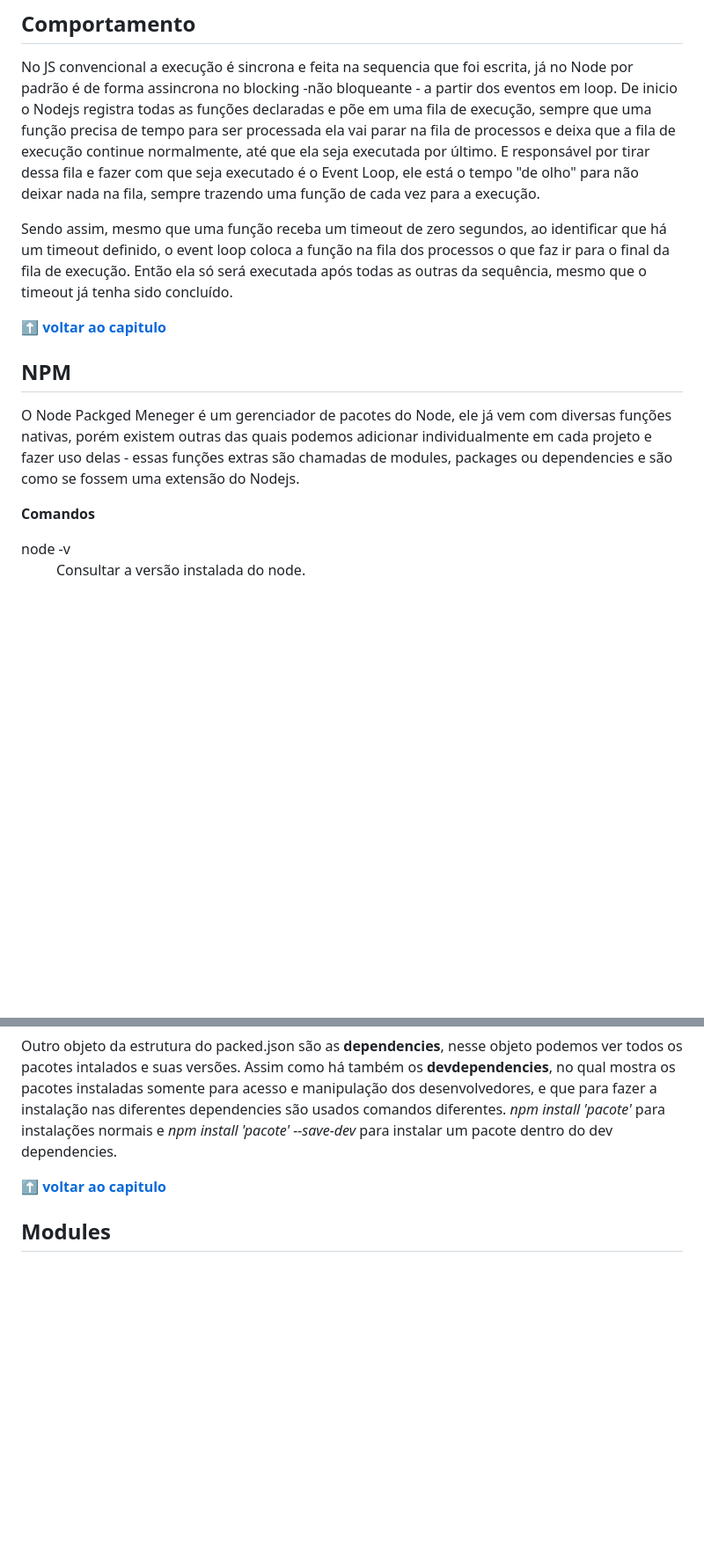
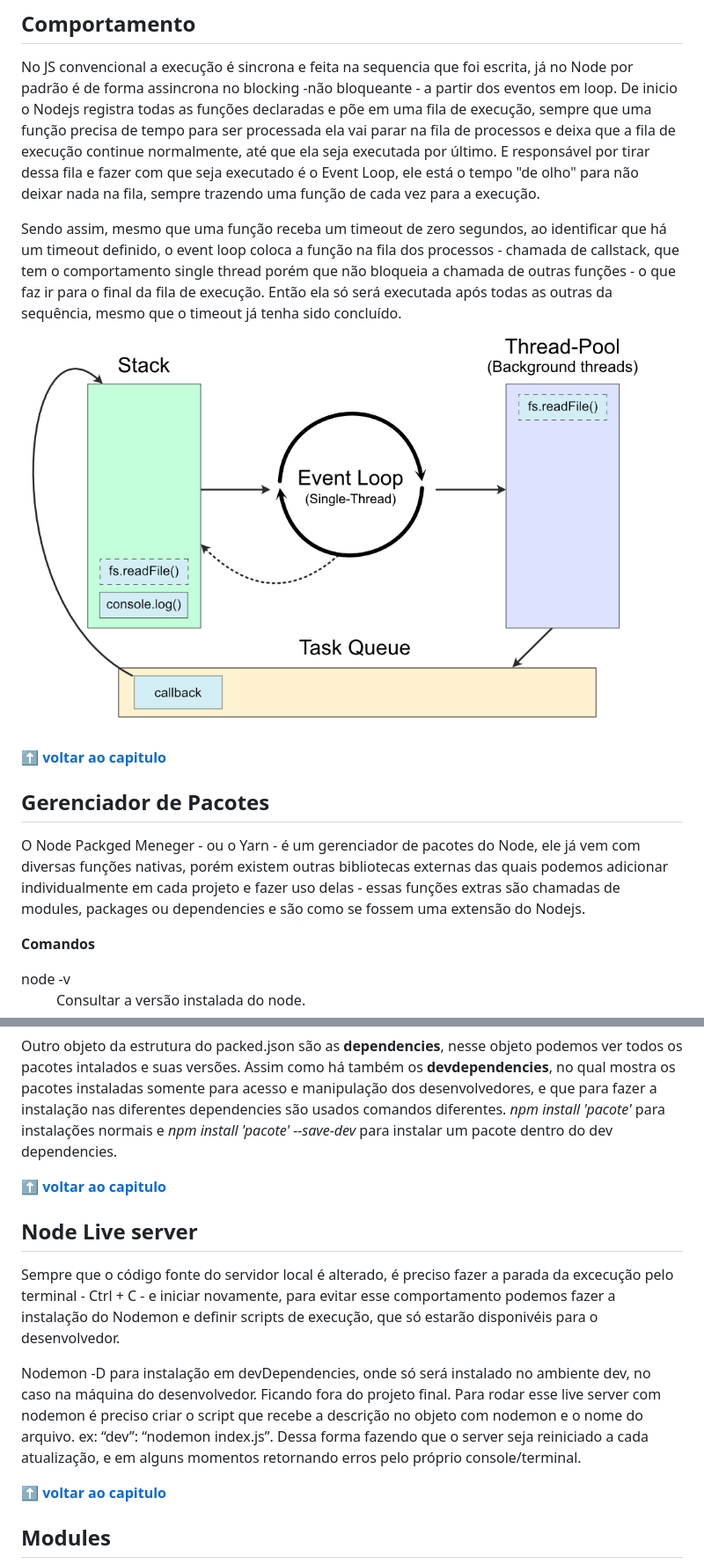
Before and after one commit to NickolasEdu/WebDev-Guide, a Markdown page: README.md, 2 parts joined by grey strips. Shown: that part at 88% size. Rendered like a GitHub page; pictures changed too: assets/event-loop.png (added); blank space fills up the shorter version.

Commit message:
New Node + API contents

```diff
--- a/README.md
+++ b/README.md
@@ -2366,14 +2366,16 @@ Bascicamente é um ambiente de execução em tempo real - JS Runtime Enviroment.
 ## Comportamento
 No JS convencional a execução é sincrona e feita na sequencia que foi escrita, já no Node por padrão é de forma assincrona no blocking -não bloqueante -  a partir dos eventos em loop. De inicio o Nodejs registra todas as funções declaradas e põe em uma fila de execução, sempre que uma função precisa de tempo para ser processada ela vai parar na fila de processos e deixa que a fila de execução continue normalmente, até que ela seja executada por último. E responsável por tirar dessa fila e fazer com que seja executado é o Event Loop, ele está o tempo "de olho" para não deixar nada na fila, sempre trazendo uma função de cada vez para a execução.
 
-Sendo assim, mesmo que uma função receba um timeout de zero segundos, ao identificar que há um timeout definido, o event loop coloca a função na fila dos processos o que faz ir para o final da fila de execução. Então ela só será executada após todas as outras da sequência, mesmo que o timeout já tenha sido concluído.
+Sendo assim, mesmo que uma função receba um timeout de zero segundos, ao identificar que há um timeout definido, o event loop coloca a função na fila dos processos - chamada de callstack, que tem o comportamento single thread porém que não bloqueia a chamada de outras funções - o que faz ir para o final da fila de execução. Então ela só será executada após todas as outras da sequência, mesmo que o timeout já tenha sido concluído.
+<img src="./assets/event-loop.png" alt="Exemplo de imagem" width="95%" height="600px">
+
 
 **[⬆ voltar ao capitulo](#node)**
 
 
-## NPM
-
-O Node Packged Meneger é um gerenciador de pacotes do Node, ele já vem com diversas funções nativas, porém existem outras das quais podemos adicionar individualmente em cada projeto e fazer uso delas - essas funções extras são chamadas de modules, packages ou dependencies e são como se fossem uma extensão do Nodejs.
+## Gerenciador de Pacotes
+
+O Node Packged Meneger - ou o Yarn - é um gerenciador de pacotes do Node, ele já vem com diversas funções nativas, porém existem outras bibliotecas externas das quais podemos adicionar individualmente em cada projeto e fazer uso delas - essas funções extras são chamadas de modules, packages ou dependencies e são como se fossem uma extensão do Nodejs.
 
 **Comandos**
 
@@ -2423,6 +2425,14 @@ Tanto o packed.lock.json quanto o node_modules são arquivos fixos para o funcio
 Já o packed.json em uma estrutura que podemos consultar e manipular, ele consiste em trazer as informações do nosso projeto. Desde versão, nome, autor, arquivo principal para ser executado pela linha de comando. Como também os scripts, que são atalhos do nosso projeto para rodar no terminal, como comandos de run, test, stop e etc.
 
 Outro objeto da estrutura do packed.json são as **dependencies**, nesse objeto podemos ver todos os pacotes intalados e suas versões. Assim como há também os **devdependencies**, no qual mostra os pacotes instaladas somente para acesso e manipulação dos desenvolvedores, e que para fazer a instalação nas diferentes dependencies são usados comandos diferentes. *npm install 'pacote'* para instalações normais e *npm install 'pacote' --save-dev* para instalar um pacote dentro do dev dependencies.
+
+**[⬆ voltar ao capitulo](#node)**
+
+## Node Live server
+
+Sempre que o código fonte do servidor local é alterado, é preciso fazer a parada da excecução pelo terminal - Ctrl + C - e iniciar novamente, para evitar esse comportamento podemos fazer a instalação do Nodemon e definir scripts de execução, que só estarão disponivéis para o desenvolvedor.
+
+Nodemon -D para instalação em devDependencies, onde só será instalado no ambiente dev, no caso na máquina do desenvolvedor. Ficando fora do projeto final. Para rodar esse live server com nodemon é preciso criar o script que recebe a descrição no objeto com nodemon e o nome do arquivo. ex: “dev”: “nodemon index.js”. Dessa forma fazendo que o server seja reiniciado a cada atualização, e em alguns momentos retornando erros pelo próprio console/terminal.
 
 **[⬆ voltar ao capitulo](#node)**
 
```
Also changed, not shown: other parts of README.md (+21 -1 lines).
